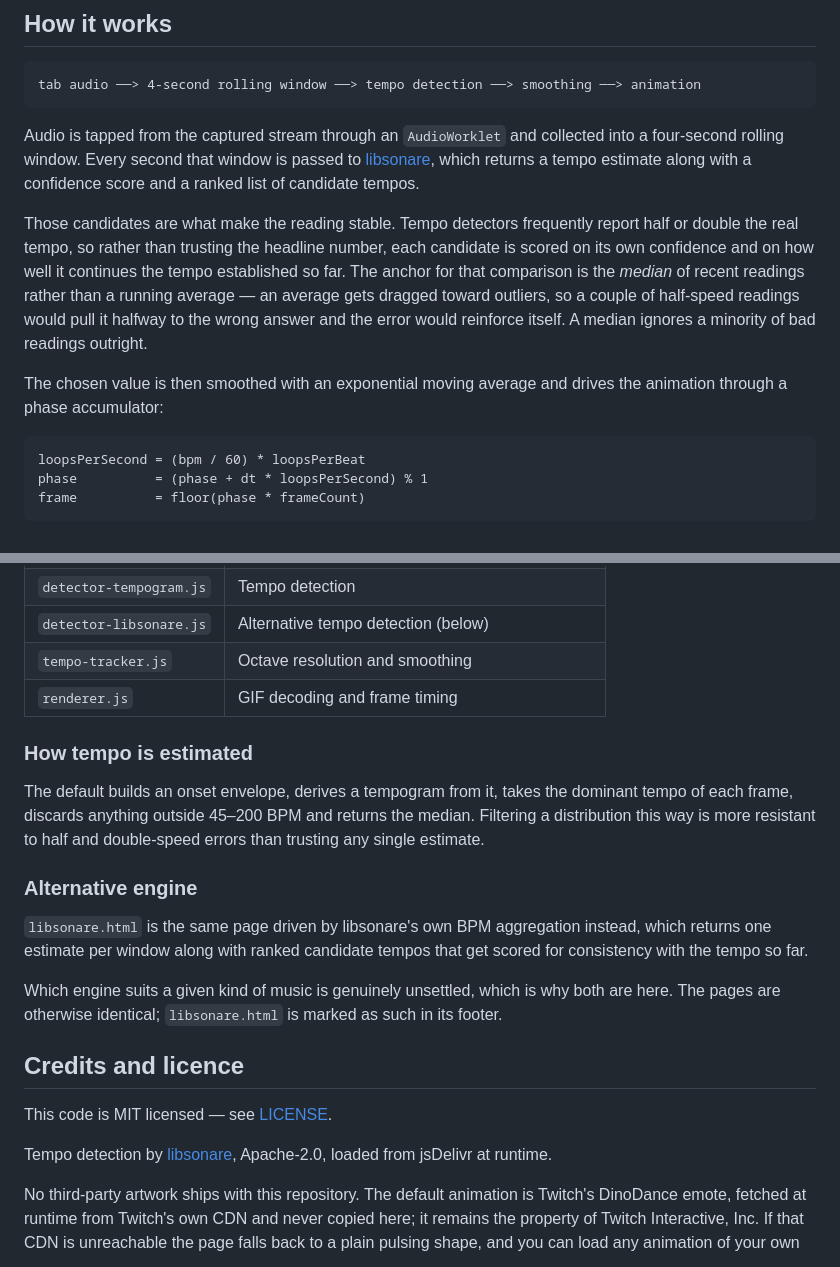
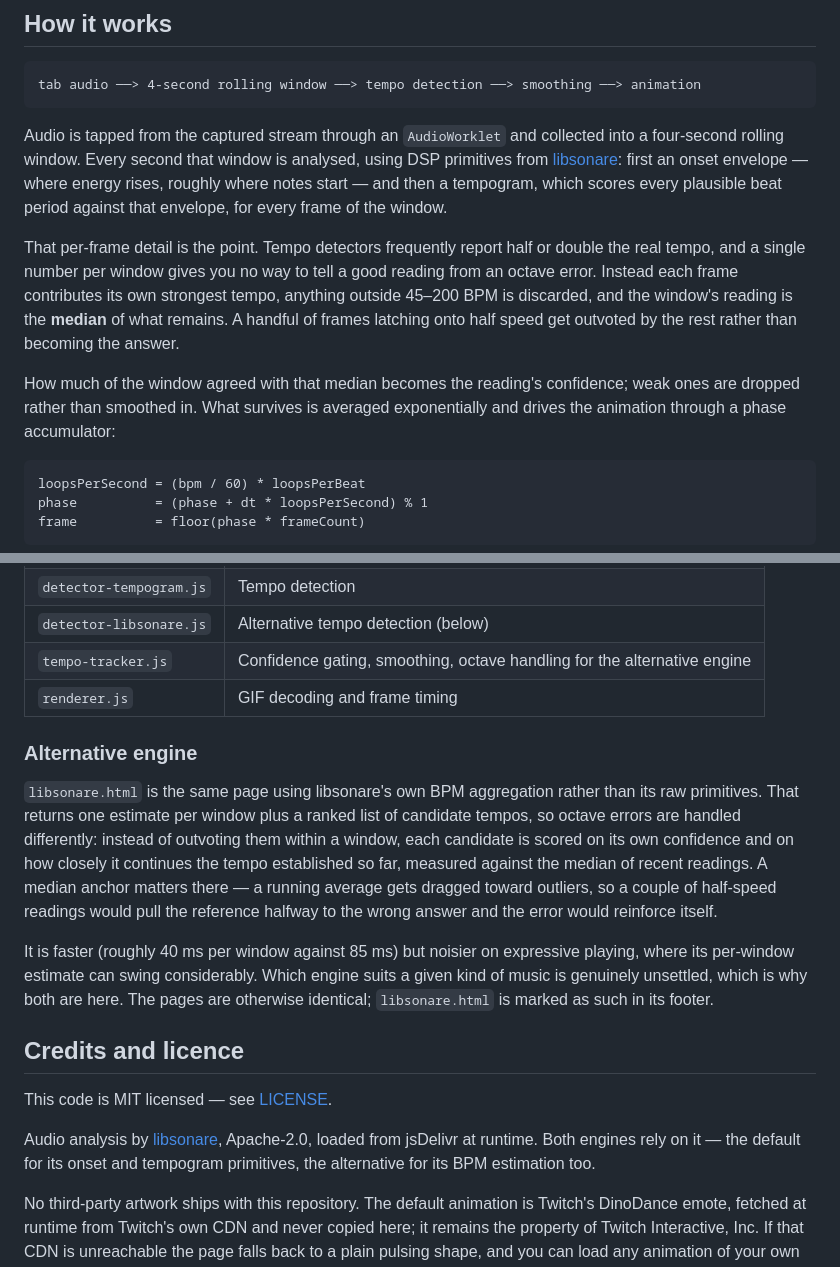
Before and after one commit to RobAncalagon/bpm-dancing-emote, a Markdown page: README.md, 2 parts joined by grey strips. Drawn GitHub-style.

Commit message:
Correct the README to describe the engine that actually runs
The "How it works" section still described libsonare's analyzeBpm — one
estimate per window plus ranked candidates — and credited the stability to
candidate scoring. That is the alternative engine, not the default, and the
default returns no candidates at all, so the mechanism the README credited is
inert on the page it was describing.

Rewritten around what the default does: onset envelope, tempogram, one tempo per
frame, clamp, median. Moved the candidate-scoring explanation to the alternative
engine section where it applies, and dropped the duplicate tempo-estimation
section left over from the swap.

Co-Authored-By: Claude Opus 5 <noreply@anthropic.com>

````diff
--- a/README.md
+++ b/README.md
@@ -54,21 +54,22 @@ tab audio ──> 4-second rolling window ──> tempo detection ──> smooth
 ```
 
 Audio is tapped from the captured stream through an `AudioWorklet` and collected
-into a four-second rolling window. Every second that window is passed to
-[libsonare](https://github.com/libraz/libsonare), which returns a tempo estimate
-along with a confidence score and a ranked list of candidate tempos.
+into a four-second rolling window. Every second that window is analysed, using
+DSP primitives from [libsonare](https://github.com/libraz/libsonare): first an
+onset envelope — where energy rises, roughly where notes start — and then a
+tempogram, which scores every plausible beat period against that envelope, for
+every frame of the window.
 
-Those candidates are what make the reading stable. Tempo detectors frequently
-report half or double the real tempo, so rather than trusting the headline
-number, each candidate is scored on its own confidence and on how well it
-continues the tempo established so far. The anchor for that comparison is the
-*median* of recent readings rather than a running average — an average gets
-dragged toward outliers, so a couple of half-speed readings would pull it
-halfway to the wrong answer and the error would reinforce itself. A median
-ignores a minority of bad readings outright.
+That per-frame detail is the point. Tempo detectors frequently report half or
+double the real tempo, and a single number per window gives you no way to tell a
+good reading from an octave error. Instead each frame contributes its own
+strongest tempo, anything outside 45–200 BPM is discarded, and the window's
+reading is the **median** of what remains. A handful of frames latching onto
+half speed get outvoted by the rest rather than becoming the answer.
 
-The chosen value is then smoothed with an exponential moving average and drives
-the animation through a phase accumulator:
+How much of the window agreed with that median becomes the reading's confidence;
+weak ones are dropped rather than smoothed in. What survives is averaged
+exponentially and drives the animation through a phase accumulator:
 
 ```
 loopsPerSecond = (bpm / 60) * loopsPerBeat
@@ -88,32 +89,33 @@ frame rate means tempo changes glide instead of stuttering.
 | `pcm-worklet.js` | Audio tap |
 | `detector-tempogram.js` | Tempo detection |
 | `detector-libsonare.js` | Alternative tempo detection (below) |
-| `tempo-tracker.js` | Octave resolution and smoothing |
+| `tempo-tracker.js` | Confidence gating, smoothing, octave handling for the alternative engine |
 | `renderer.js` | GIF decoding and frame timing |
-
-### How tempo is estimated
-
-The default builds an onset envelope, derives a tempogram from it, takes the
-dominant tempo of each frame, discards anything outside 45–200 BPM and returns
-the median. Filtering a distribution this way is more resistant to half and
-double-speed errors than trusting any single estimate.
 
 ### Alternative engine
 
-`libsonare.html` is the same page driven by libsonare's own BPM aggregation
-instead, which returns one estimate per window along with ranked candidate
-tempos that get scored for consistency with the tempo so far.
+`libsonare.html` is the same page using libsonare's own BPM aggregation rather
+than its raw primitives. That returns one estimate per window plus a ranked list
+of candidate tempos, so octave errors are handled differently: instead of
+outvoting them within a window, each candidate is scored on its own confidence
+and on how closely it continues the tempo established so far, measured against
+the median of recent readings. A median anchor matters there — a running average
+gets dragged toward outliers, so a couple of half-speed readings would pull the
+reference halfway to the wrong answer and the error would reinforce itself.
 
-Which engine suits a given kind of music is genuinely unsettled, which is why
-both are here. The pages are otherwise identical; `libsonare.html` is marked as
-such in its footer.
+It is faster (roughly 40 ms per window against 85 ms) but noisier on expressive
+playing, where its per-window estimate can swing considerably. Which engine
+suits a given kind of music is genuinely unsettled, which is why both are here.
+The pages are otherwise identical; `libsonare.html` is marked as such in its
+footer.
 
 ## Credits and licence
 
 This code is MIT licensed — see [LICENSE](LICENSE).
 
-Tempo detection by [libsonare](https://github.com/libraz/libsonare), Apache-2.0,
-loaded from jsDelivr at runtime.
+Audio analysis by [libsonare](https://github.com/libraz/libsonare), Apache-2.0,
+loaded from jsDelivr at runtime. Both engines rely on it — the default for its
+onset and tempogram primitives, the alternative for its BPM estimation too.
 
 No third-party artwork ships with this repository. The default animation is
 Twitch's DinoDance emote, fetched at runtime from Twitch's own CDN and never
````
